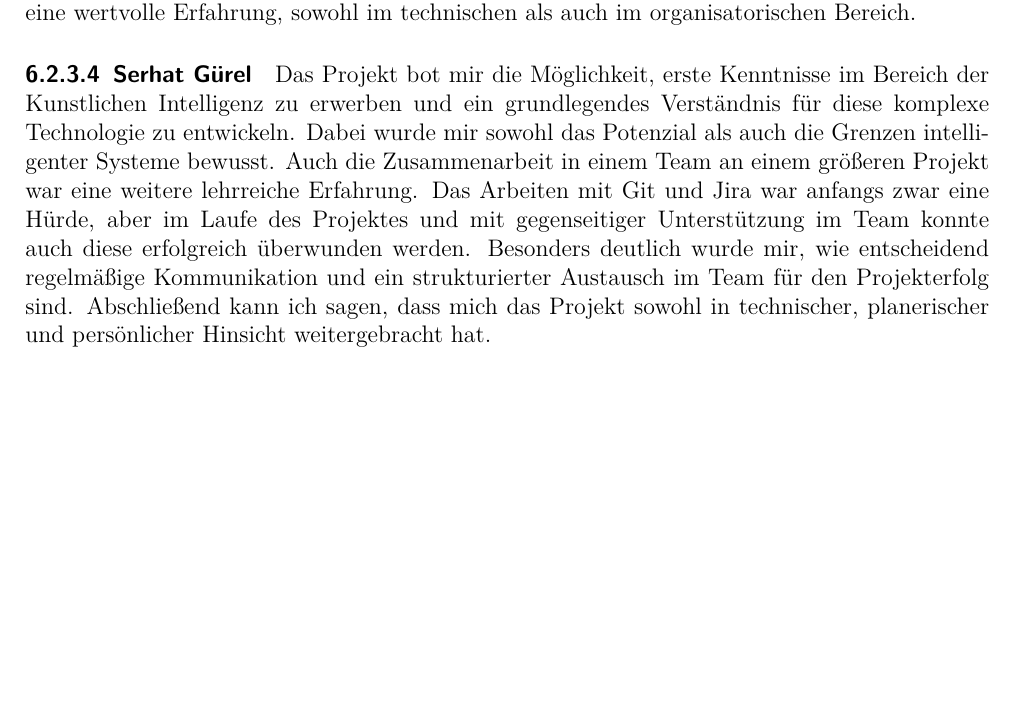
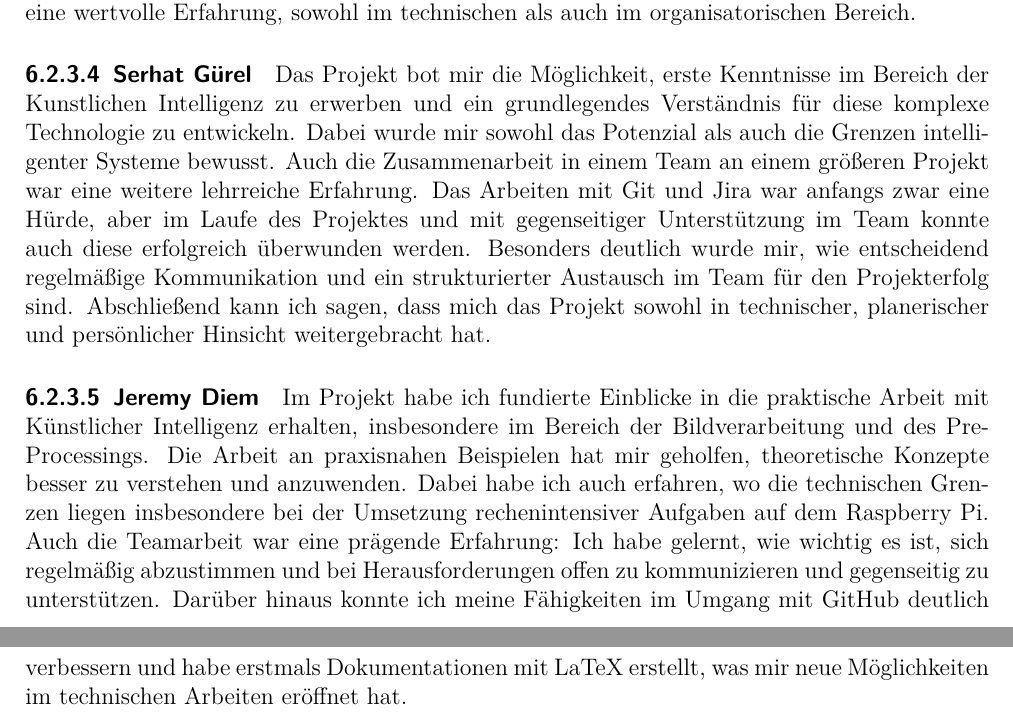
Before and after one commit to TOPR-yoloteam/YOLO, a LaTeX document (src/final_report/main.tex, which reads src/final_report/content/diskussion.tex): part of page 48 of 53 before the commit and two parts of pages 48 and 49 of 54 after it, the two joined at a grey line, cut so that both start at the same text, the shorter picture padded with empty space. Compiled offline with pdfLaTeX.

Commit message:
Lessons Learned Jeremy hinzugefügt

```diff
--- a/src/final_report/content/diskussion.tex
+++ b/src/final_report/content/diskussion.tex
@@ -53,3 +53,6 @@ Im Rahmen des Projekts konnte ich wichtige Erfahrungen in der technischen Umsetz
 
 \paragraph{Serhat Gürel}
 Das Projekt bot mir die Möglichkeit, erste Kenntnisse im Bereich der Kunstlichen Intelligenz zu erwerben und ein grundlegendes Verständnis für diese komplexe Technologie zu entwickeln. Dabei wurde mir sowohl das Potenzial als auch die Grenzen intelligenter Systeme bewusst. Auch die Zusammenarbeit in einem Team an einem größeren Projekt war eine weitere lehrreiche Erfahrung. Das Arbeiten mit Git und Jira war anfangs zwar eine Hürde, aber im Laufe des Projektes und mit gegenseitiger Unterstützung im Team konnte auch diese erfolgreich überwunden werden. Besonders deutlich wurde mir, wie entscheidend regelmäßige Kommunikation und ein strukturierter Austausch im Team für den Projekterfolg sind. Abschließend kann ich sagen, dass mich das Projekt sowohl in technischer, planerischer und persönlicher Hinsicht weitergebracht hat.
+
+\paragraph{Jeremy Diem}
+Im Projekt habe ich fundierte Einblicke in die praktische Arbeit mit Künstlicher Intelligenz erhalten, insbesondere im Bereich der Bildverarbeitung und des Pre-Processings. Die Arbeit an praxisnahen Beispielen hat mir geholfen, theoretische Konzepte besser zu verstehen und anzuwenden. Dabei habe ich auch erfahren, wo die technischen Grenzen liegen insbesondere bei der Umsetzung rechenintensiver Aufgaben auf dem Raspberry Pi. Auch die Teamarbeit war eine prägende Erfahrung: Ich habe gelernt, wie wichtig es ist, sich regelmäßig abzustimmen und bei Herausforderungen offen zu kommunizieren und gegenseitig zu unterstützen. Darüber hinaus konnte ich meine Fähigkeiten im Umgang mit GitHub deutlich verbessern und habe erstmals Dokumentationen mit LaTeX erstellt, was mir neue Möglichkeiten im technischen Arbeiten eröffnet hat.
```
